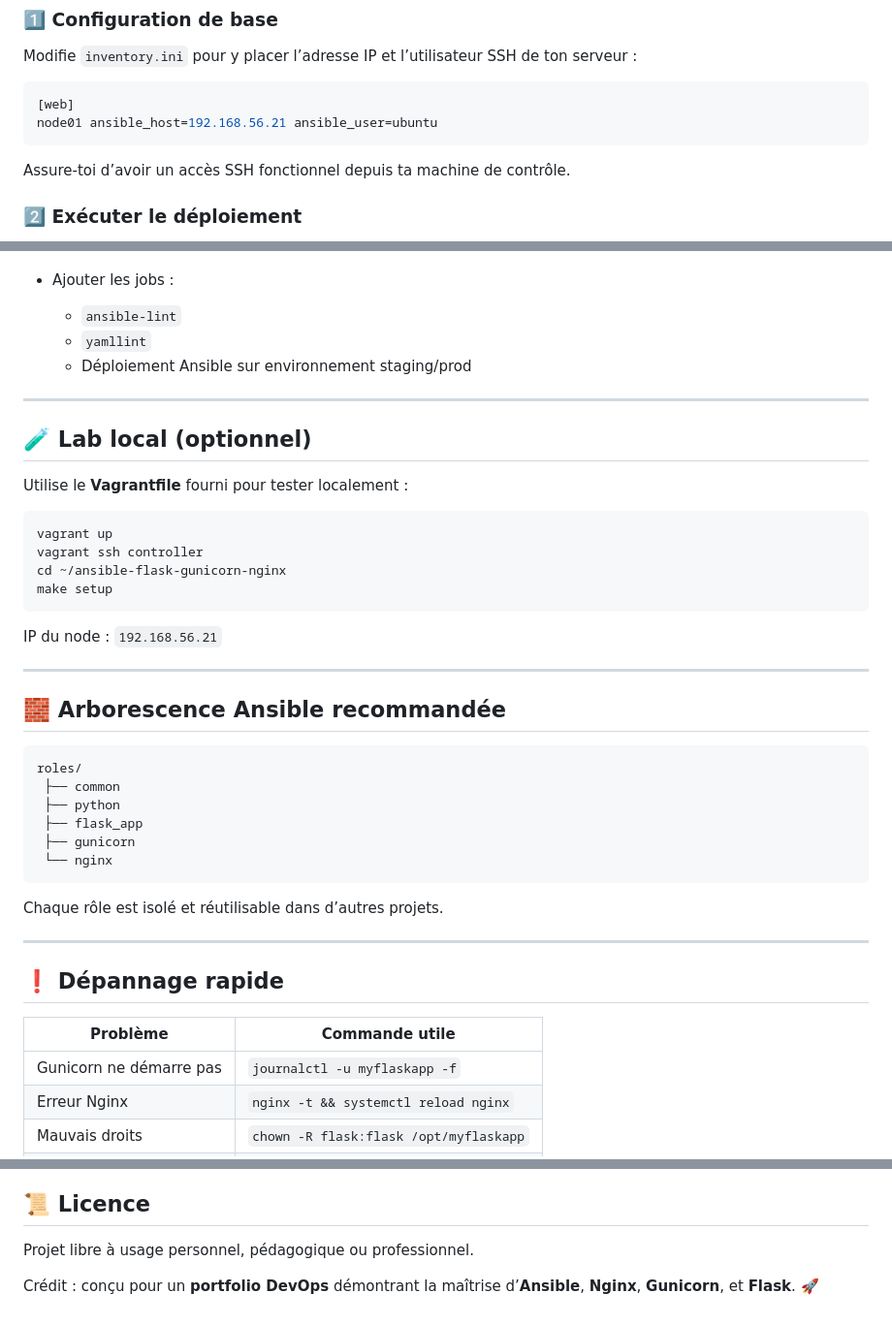
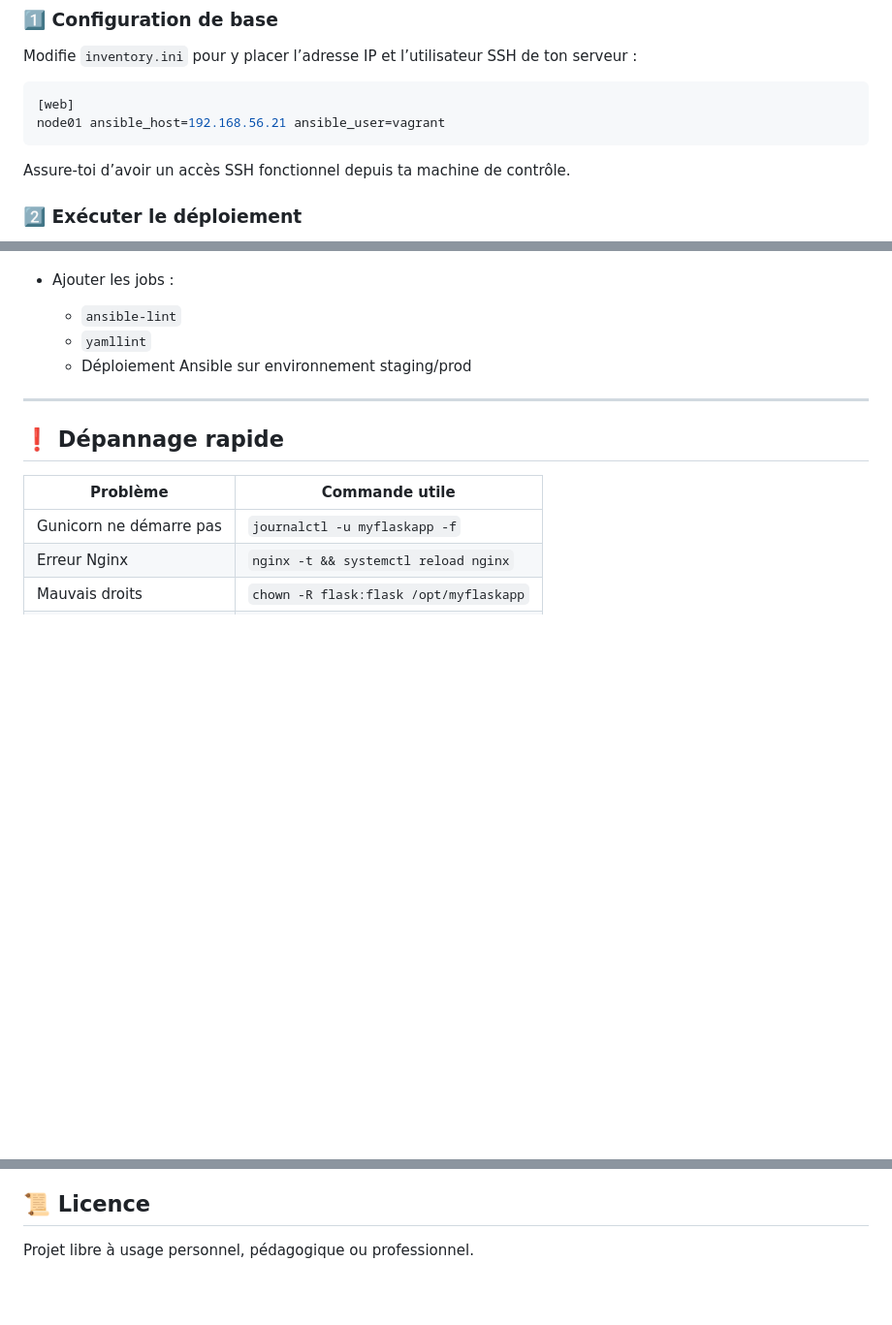
Before and after one commit to Abdoul226/ansible-flask-gunicorn-nginx, a Markdown page: README.md, 3 parts joined by grey strips. Shown: that part at 97% size. Drawn GitHub-style; blank space fills up the shorter version.

Commit message:
correction readme

````diff
--- a/README.md
+++ b/README.md
@@ -64,7 +64,7 @@ Modifie `inventory.ini` pour y placer l’adresse IP et l’utilisateur SSH de t
 
 ```ini
 [web]
-node01 ansible_host=192.168.56.21 ansible_user=ubuntu
+node01 ansible_host=192.168.56.21 ansible_user=vagrant
 ```
 
 Assure-toi d’avoir un accès SSH fonctionnel depuis ta machine de contrôle.
@@ -168,36 +168,6 @@ Pour automatiser les déploiements via GitLab CI ou GitHub Actions :
 
 ---
 
-## 🧪 Lab local (optionnel)
-
-Utilise le **Vagrantfile** fourni pour tester localement :
-
-```bash
-vagrant up
-vagrant ssh controller
-cd ~/ansible-flask-gunicorn-nginx
-make setup
-```
-
-IP du node : `192.168.56.21`
-
----
-
-## 🧱 Arborescence Ansible recommandée
-
-```
-roles/
- ├── common
- ├── python
- ├── flask_app
- ├── gunicorn
- └── nginx
-```
-
-Chaque rôle est isolé et réutilisable dans d’autres projets.
-
----
-
 ## ❗ Dépannage rapide
 
 | Problème                | Commande utile                         |
@@ -220,5 +190,3 @@ Chaque rôle est isolé et réutilisable dans d’autres projets.
 ## 📜 Licence
 
 Projet libre à usage personnel, pédagogique ou professionnel.
-
-Crédit : conçu pour un **portfolio DevOps** démontrant la maîtrise d’**Ansible**, **Nginx**, **Gunicorn**, et **Flask**. 🚀
````
